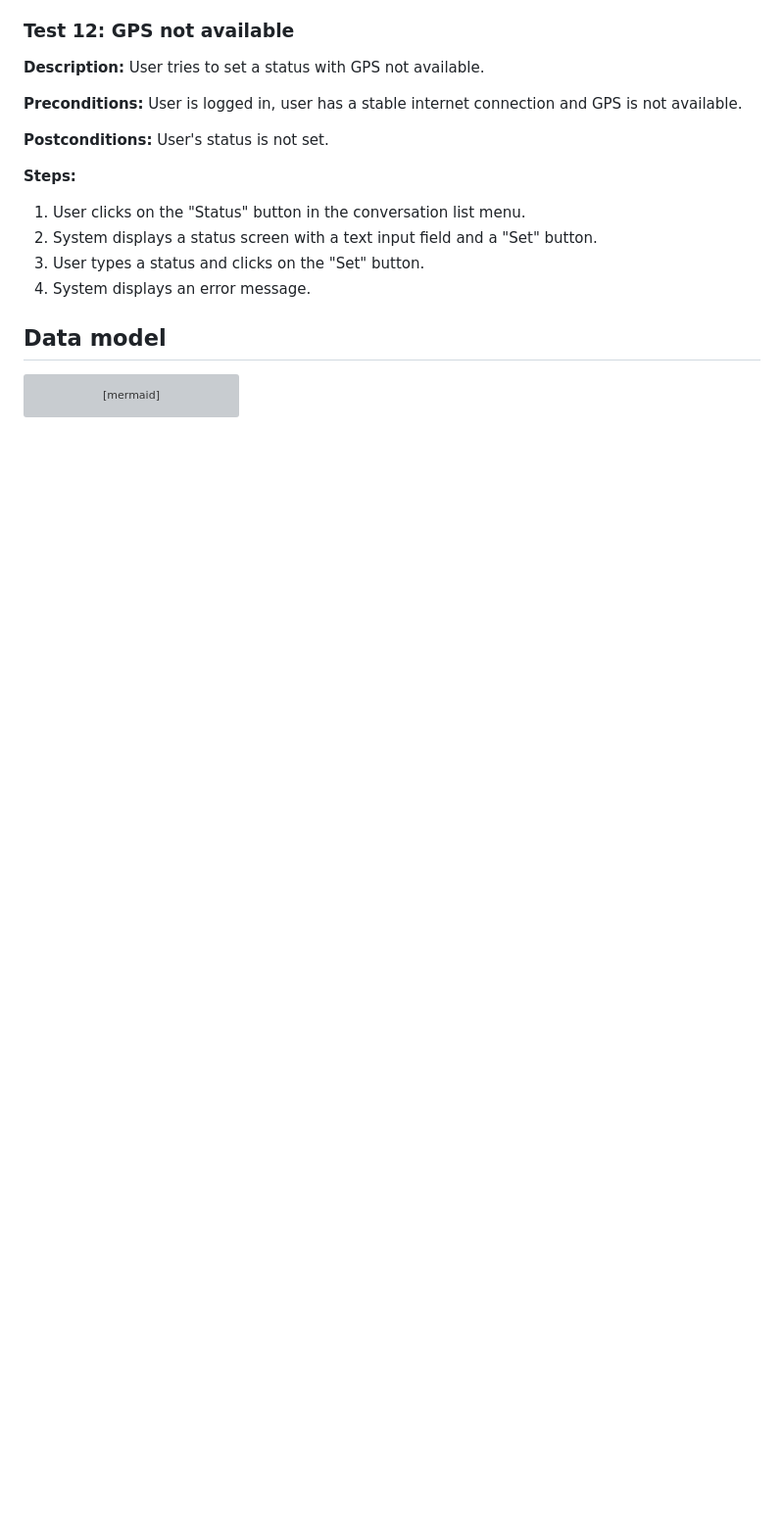
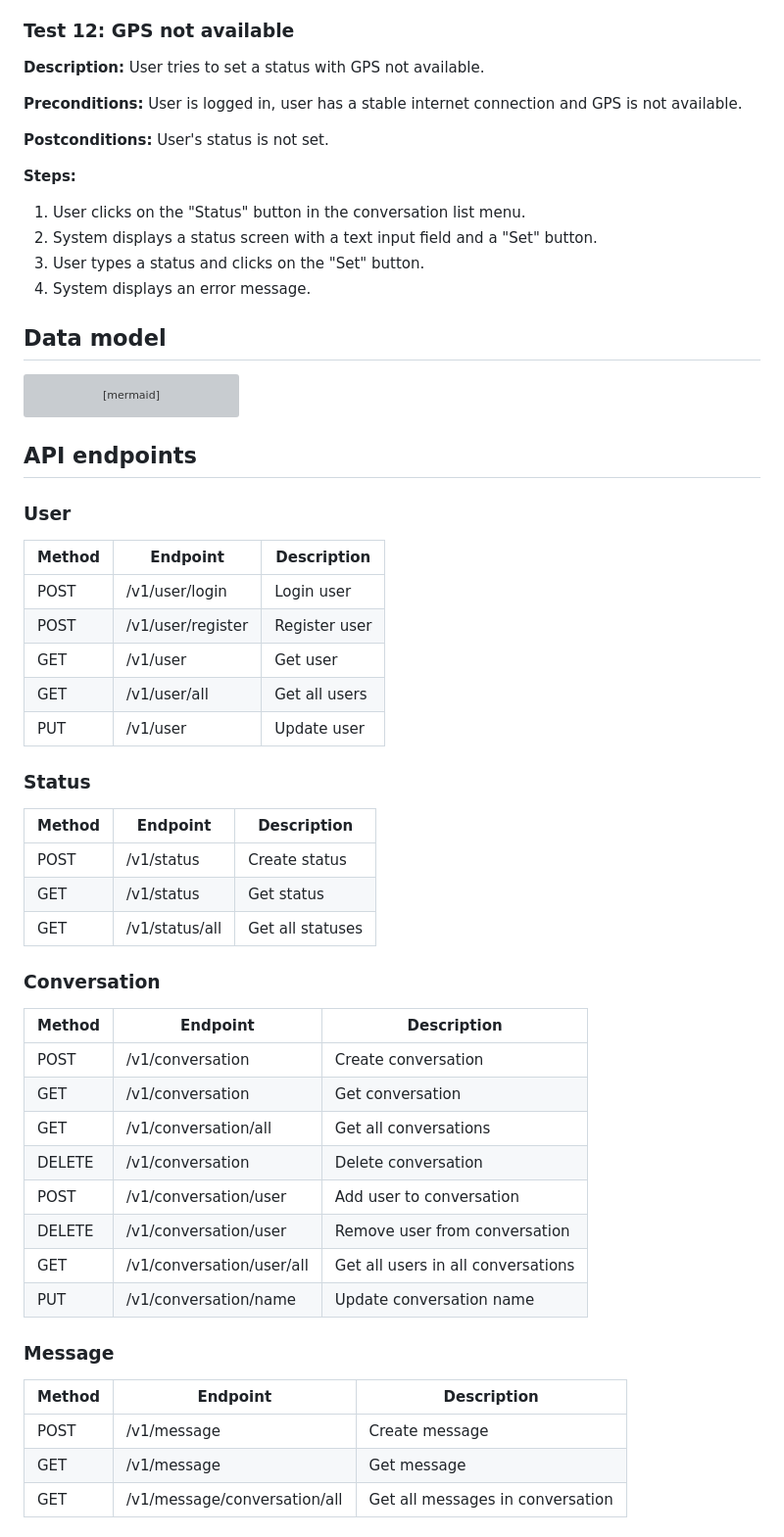
Before and after one commit to patrikfejda/mtaa-be, a Markdown page: docs/docs.md, the part around the change. Shown at 98% size. Drawn GitHub-style; blank space fills up the shorter version; grey boxes are pictures that could not be loaded.

Commit message:
Add endpoints info

````diff
--- a/docs/docs.md
+++ b/docs/docs.md
@@ -427,3 +427,44 @@ classDiagram
     User "1" -- "0*" Message
     Conversation "1" -- "0*" Message
 ```
+
+## API endpoints
+
+### User
+
+| Method | Endpoint          | Description   |
+| ------ | ----------------- | ------------- |
+| POST   | /v1/user/login    | Login user    |
+| POST   | /v1/user/register | Register user |
+| GET    | /v1/user          | Get user      |
+| GET    | /v1/user/all      | Get all users |
+| PUT    | /v1/user          | Update user   |
+
+### Status
+
+| Method | Endpoint       | Description      |
+| ------ | -------------- | ---------------- |
+| POST   | /v1/status     | Create status    |
+| GET    | /v1/status     | Get status       |
+| GET    | /v1/status/all | Get all statuses |
+
+### Conversation
+
+| Method | Endpoint                  | Description                        |
+| ------ | ------------------------- | ---------------------------------- |
+| POST   | /v1/conversation          | Create conversation                |
+| GET    | /v1/conversation          | Get conversation                   |
+| GET    | /v1/conversation/all      | Get all conversations              |
+| DELETE | /v1/conversation          | Delete conversation                |
+| POST   | /v1/conversation/user     | Add user to conversation           |
+| DELETE | /v1/conversation/user     | Remove user from conversation      |
+| GET    | /v1/conversation/user/all | Get all users in all conversations |
+| PUT    | /v1/conversation/name     | Update conversation name           |
+
+### Message
+
+| Method | Endpoint                     | Description                      |
+| ------ | ---------------------------- | -------------------------------- |
+| POST   | /v1/message                  | Create message                   |
+| GET    | /v1/message                  | Get message                      |
+| GET    | /v1/message/conversation/all | Get all messages in conversation |
````
